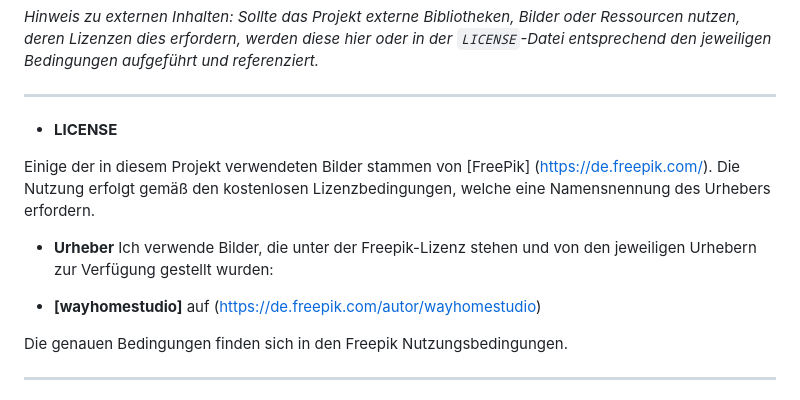
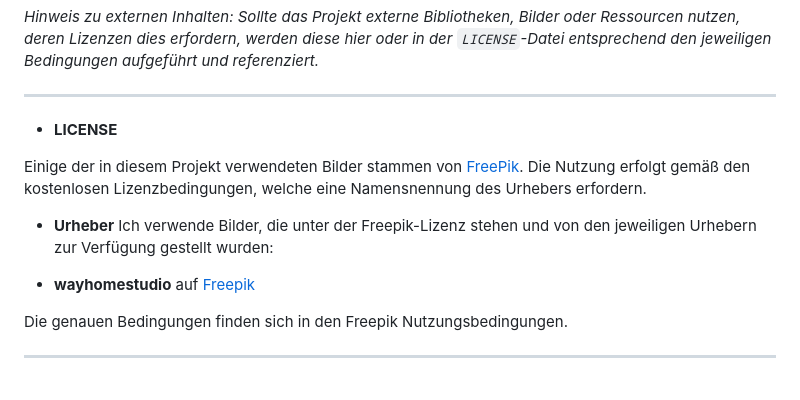
Before and after one commit to TheLionandtheFox/AboutMeOnePager, a Markdown page: READ_ME.md, the part around the change. Rendered like a GitHub page.

Commit message:
Feler Links korrigiert

```diff
--- a/READ_ME.md
+++ b/READ_ME.md
@@ -106,12 +106,12 @@ Wenn Sie das Projekt lokal ausführen möchten, folgen Sie bitte diesen Schritte
 
 * **LICENSE**
 
-Einige der in diesem Projekt verwendeten Bilder stammen von [FreePik] (https://de.freepik.com/). Die Nutzung erfolgt gemäß den kostenlosen Lizenzbedingungen, welche eine Namensnennung des Urhebers erfordern.
+Einige der in diesem Projekt verwendeten Bilder stammen von [FreePik](https://de.freepik.com/). Die Nutzung erfolgt gemäß den kostenlosen Lizenzbedingungen, welche eine Namensnennung des Urhebers erfordern.
 
 * **Urheber**
 Ich verwende Bilder, die unter der Freepik-Lizenz stehen und von den jeweiligen Urhebern zur Verfügung gestellt wurden:
 
-* **[wayhomestudio]** auf (https://de.freepik.com/autor/wayhomestudio)
+* **wayhomestudio** auf [Freepik](https://de.freepik.com/autor/wayhomestudio)
 
 Die genauen Bedingungen finden sich in den Freepik Nutzungsbedingungen.
 
```
